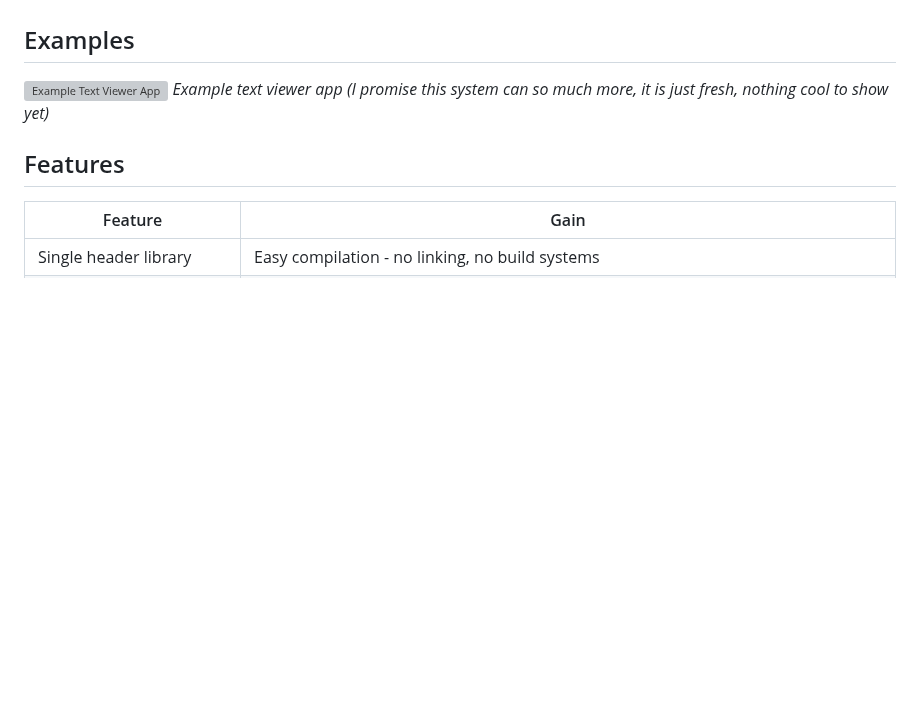
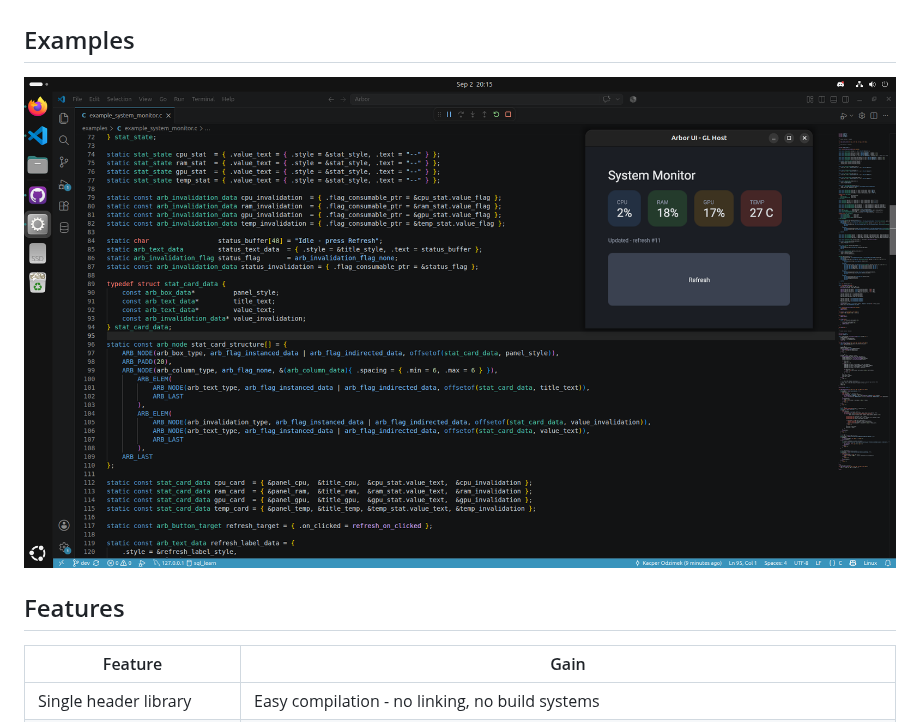
Before and after one commit to KacperOdzimek/Arbor, a Markdown page: README.md, the part around the change. Drawn GitHub-style; pictures changed too: gallery/intro.png (added); blank space fills up the shorter version; grey boxes are pictures that could not be loaded.

Commit message:
Images gallery

```diff
--- a/README.md
+++ b/README.md
@@ -8,8 +8,7 @@ Arbor is renderer agnostic as, instead of doing gpu api calls, it returns sorted
 
 ## Examples
 
-![Example Text Viewer App](/example/rendered.png)
-*Example text viewer app (I promise this system can so much more, it is just fresh, nothing cool to show yet)*
+![Example System Monitor Panel](/gallery/intro.png)
 
 ## Features
 
```
Also changed, not shown: 1 other file.
